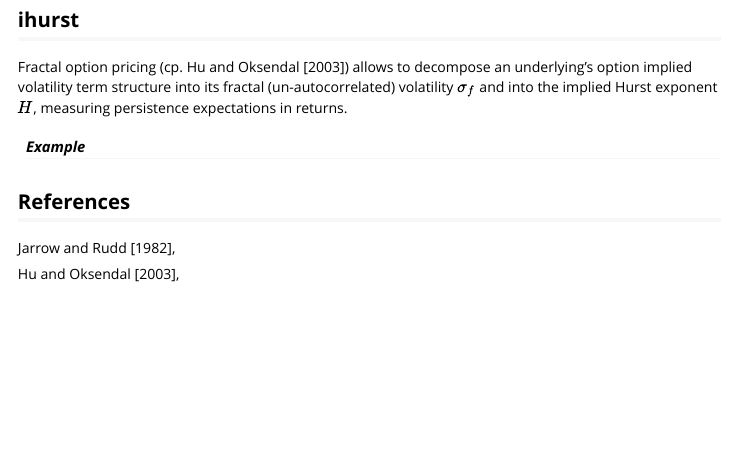
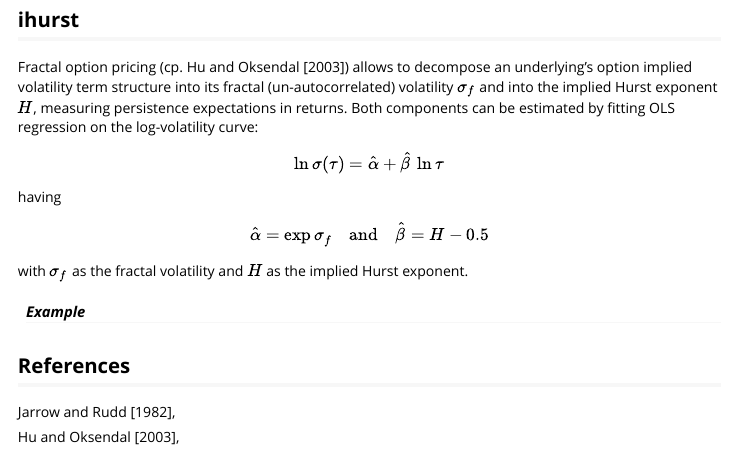
Before and after one commit to rforge/uibk-rprog-2019, an R Markdown document (pkg/ivol/vignettes/ivol.Rmd): the page in a window 1100 px wide, from 760 px down. The pictures show the output file pkg/ivol/vignettes/ivol.html that the author committed with the source, opened offline.

Commit message:
vignette modified
git-svn-id: svn://svn.r-forge.r-project.org/svnroot/uibk-rprog-2019@93 630eee50-358b-4df4-8019-841fff668cad

```diff
--- a/pkg/ivol/vignettes/ivol.Rmd
+++ b/pkg/ivol/vignettes/ivol.Rmd
@@ -44,7 +44,16 @@ If the input data is in form of a time-series, the function runs the regression
 
 ## ihurst
 
-Fractal option pricing (cp. Hu and Oksendal [2003]) allows to decompose an underlying's option implied volatility term structure into its fractal (un-autocorrelated) volatility $\sigma_f$ and into the implied Hurst exponent $H$, measuring persistence expectations in returns.
+Fractal option pricing (cp. Hu and Oksendal [2003]) allows to decompose an underlying's option implied volatility term structure into its fractal (un-autocorrelated) volatility $\sigma_f$ and into the implied Hurst exponent $H$, measuring persistence expectations in returns. Both components can be estimated by fitting OLS regression on the log-volatility curve:
+\begin{equation}
+  \ln \sigma(\tau) = \hat{\alpha} + \hat{\beta} \, \ln \tau
+\end{equation}
+having
+\begin{equation}
+  \hat{\alpha} = \exp{\sigma_f} \quad \text{and} \quad \hat{\beta} = H-0.5
+\end{equation}
+
+with $\sigma_f$ as the fractal volatility and $H$ as the implied Hurst exponent.
 
 #### *Example*
 
```
Also changed, not shown: pkg/ivol/vignettes/ivol.html, 1 other file.
